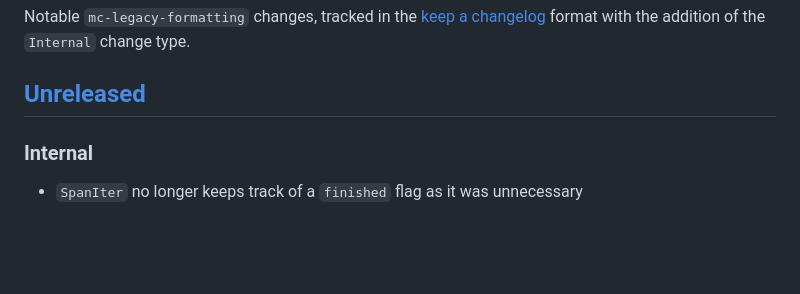
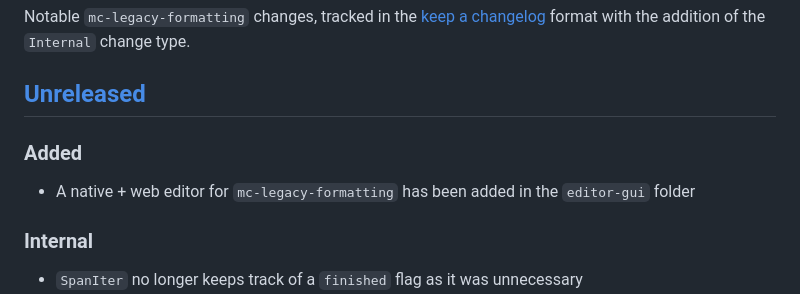
Before and after one commit to Cldfire/mc-legacy-formatting, a Markdown page: CHANGELOG.md, the part around the change. Drawn GitHub-style; blank space fills up the shorter version.

```diff
--- a/CHANGELOG.md
+++ b/CHANGELOG.md
@@ -3,6 +3,10 @@
 Notable `mc-legacy-formatting` changes, tracked in the [keep a changelog](https://keepachangelog.com/en/1.0.0/) format with the addition of the `Internal` change type.
 
 ## [Unreleased]
+
+### Added
+
+* A native + web editor for `mc-legacy-formatting` has been added in the `editor-gui` folder
 
 ### Internal
 
```
Also changed, not shown: README.md (+10 -1 lines), editor-gui/README.md (added, +33 -0 lines), editor-gui/screenshot.png (added), 15 other files.
